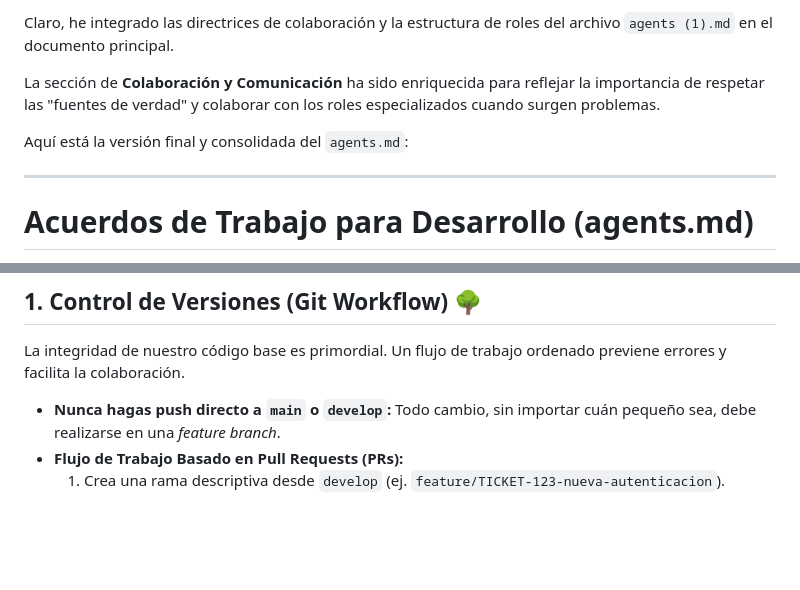
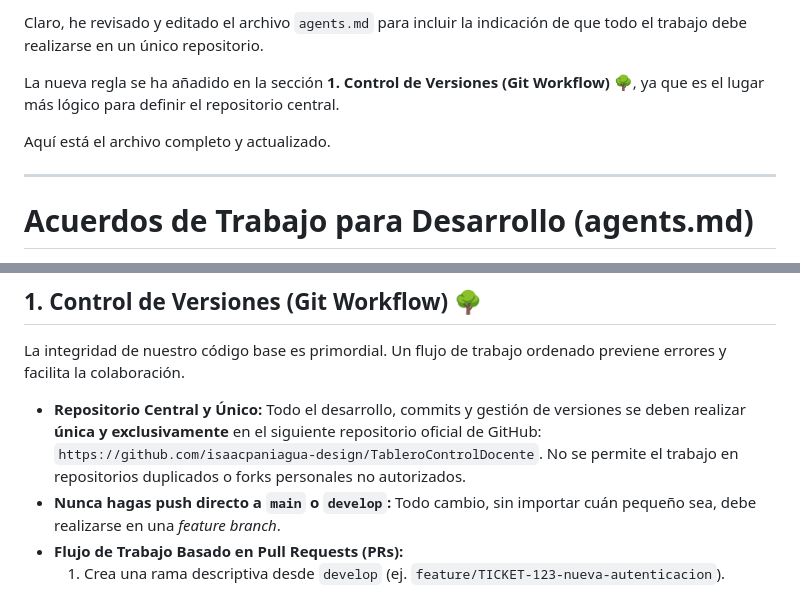
Before and after one commit to isaacpaniagua-design/TableroControlDocente, a Markdown page: agents.md, 2 parts joined by grey strips. GitHub-like rendering; blank space fills up the shorter version.

Commit message:
Update agents.md with centralized repository guidelines
Revised agents.md to include a rule for centralized repository work and updated the collaboration section.

```diff
--- a/agents.md
+++ b/agents.md
@@ -1,8 +1,8 @@
-Claro, he integrado las directrices de colaboración y la estructura de roles del archivo `agents (1).md` en el documento principal.
+Claro, he revisado y editado el archivo `agents.md` para incluir la indicación de que todo el trabajo debe realizarse en un único repositorio.
 
-La sección de **Colaboración y Comunicación** ha sido enriquecida para reflejar la importancia de respetar las "fuentes de verdad" y colaborar con los roles especializados cuando surgen problemas.
+La nueva regla se ha añadido en la sección **1. Control de Versiones (Git Workflow) 🌳**, ya que es el lugar más lógico para definir el repositorio central.
 
-Aquí está la versión final y consolidada del `agents.md`:
+Aquí está el archivo completo y actualizado.
 
 ***
 
@@ -24,6 +24,7 @@ Este documento establece las directrices y buenas prácticas que todo desarrolla
 
 La integridad de nuestro código base es primordial. Un flujo de trabajo ordenado previene errores y facilita la colaboración.
 
+* **Repositorio Central y Único:** Todo el desarrollo, commits y gestión de versiones se deben realizar **única y exclusivamente** en el siguiente repositorio oficial de GitHub: `https://github.com/isaacpaniagua-design/TableroControlDocente`. No se permite el trabajo en repositorios duplicados o forks personales no autorizados.
 * **Nunca hagas push directo a `main` o `develop`:** Todo cambio, sin importar cuán pequeño sea, debe realizarse en una *feature branch*.
 * **Flujo de Trabajo Basado en Pull Requests (PRs):**
     1.  Crea una rama descriptiva desde `develop` (ej. `feature/TICKET-123-nueva-autenticacion`).
```
